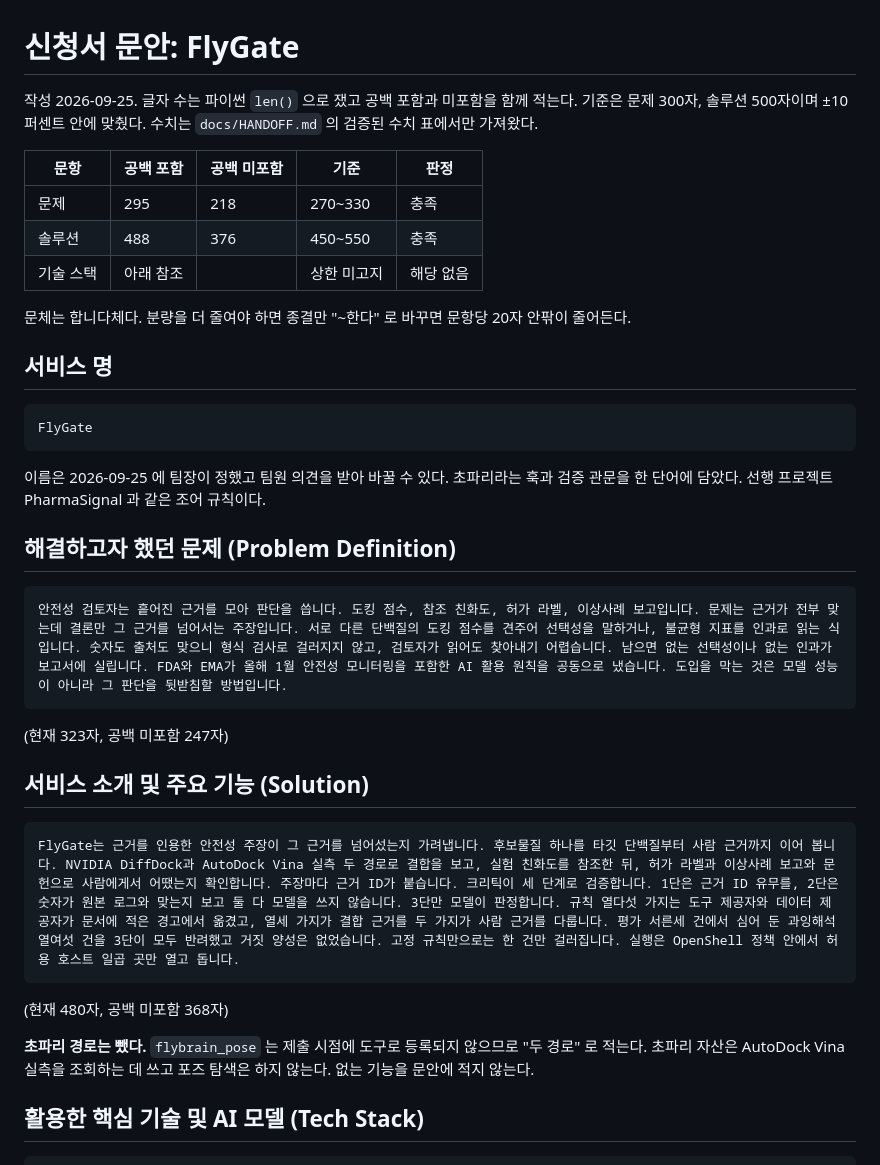
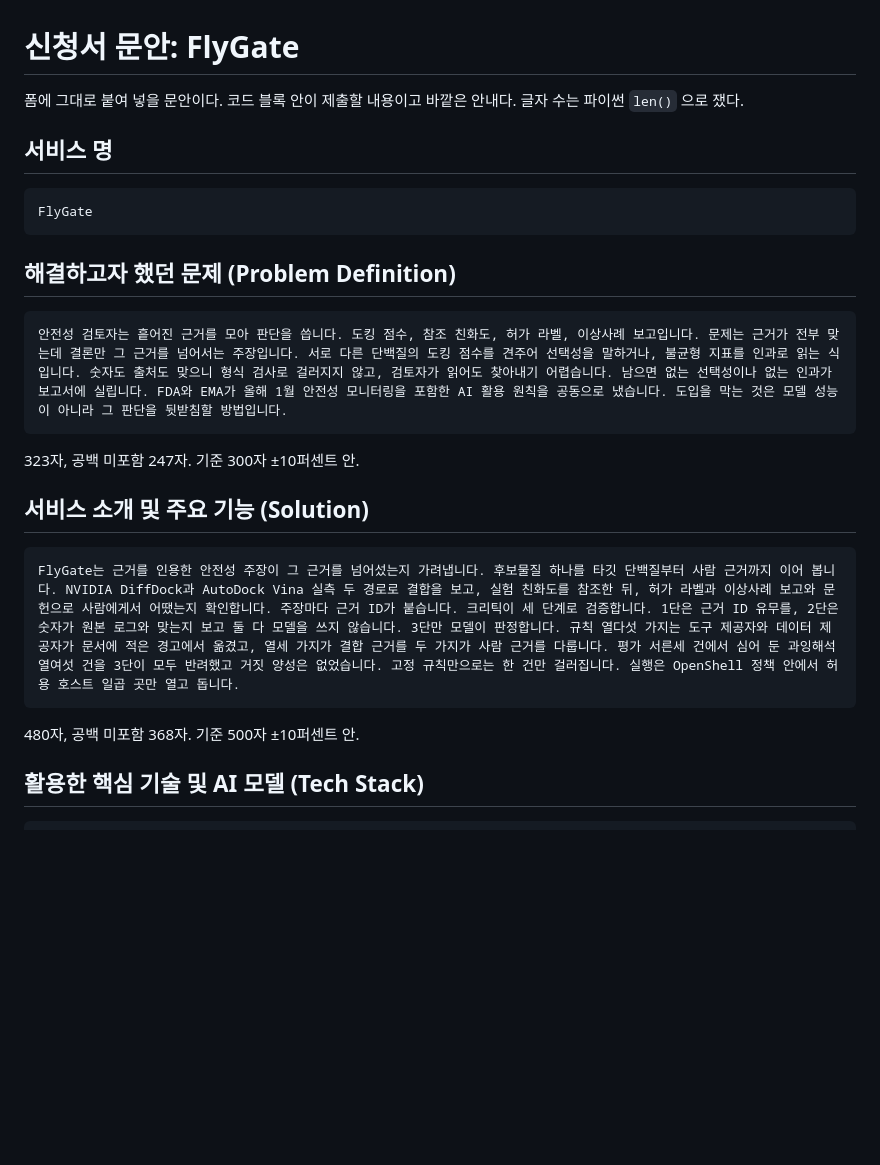
Before and after one commit to kakyungkim/korea-agentic-hackathon-2026, a Markdown page: docs/submission-flygate.md, the part around one of its changes. GitHub-like rendering; blank space fills up the shorter version.

````diff
--- a/docs/submission-flygate.md
+++ b/docs/submission-flygate.md
@@ -1,16 +1,7 @@
 # 신청서 문안: FlyGate
 
-작성 2026-09-25. 글자 수는 파이썬 `len()` 으로 쟀고 공백 포함과 미포함을 함께 적는다.
-기준은 문제 300자, 솔루션 500자이며 ±10퍼센트 안에 맞췄다.
-수치는 `docs/HANDOFF.md` 의 검증된 수치 표에서만 가져왔다.
-
-| 문항 | 공백 포함 | 공백 미포함 | 기준 | 판정 |
-|---|---|---|---|---|
-| 문제 | 295 | 218 | 270~330 | 충족 |
-| 솔루션 | 488 | 376 | 450~550 | 충족 |
-| 기술 스택 | 아래 참조 | | 상한 미고지 | 해당 없음 |
-
-문체는 합니다체다. 분량을 더 줄여야 하면 종결만 "~한다" 로 바꾸면 문항당 20자 안팎이 줄어든다.
+폼에 그대로 붙여 넣을 문안이다. 코드 블록 안이 제출할 내용이고 바깥은 안내다.
+글자 수는 파이썬 `len()` 으로 쟀다.
 
 ## 서비스 명
 
@@ -18,16 +9,13 @@
 FlyGate
 ```
 
-이름은 2026-09-25 에 팀장이 정했고 팀원 의견을 받아 바꿀 수 있다. 초파리라는 훅과 검증 관문을
-한 단어에 담았다. 선행 프로젝트 PharmaSignal 과 같은 조어 규칙이다.
-
 ## 해결하고자 했던 문제 (Problem Definition)
 
 ```
 안전성 검토자는 흩어진 근거를 모아 판단을 씁니다. 도킹 점수, 참조 친화도, 허가 라벨, 이상사례 보고입니다. 문제는 근거가 전부 맞는데 결론만 그 근거를 넘어서는 주장입니다. 서로 다른 단백질의 도킹 점수를 견주어 선택성을 말하거나, 불균형 지표를 인과로 읽는 식입니다. 숫자도 출처도 맞으니 형식 검사로 걸러지지 않고, 검토자가 읽어도 찾아내기 어렵습니다. 남으면 없는 선택성이나 없는 인과가 보고서에 실립니다. FDA와 EMA가 올해 1월 안전성 모니터링을 포함한 AI 활용 원칙을 공동으로 냈습니다. 도입을 막는 것은 모델 성능이 아니라 그 판단을 뒷받침할 방법입니다.
 ```
 
-(현재 323자, 공백 미포함 247자)
+323자, 공백 미포함 247자. 기준 300자 ±10퍼센트 안.
 
 ## 서비스 소개 및 주요 기능 (Solution)
 
@@ -35,11 +23,7 @@ FlyGate
 FlyGate는 근거를 인용한 안전성 주장이 그 근거를 넘어섰는지 가려냅니다. 후보물질 하나를 타깃 단백질부터 사람 근거까지 이어 봅니다. NVIDIA DiffDock과 AutoDock Vina 실측 두 경로로 결합을 보고, 실험 친화도를 참조한 뒤, 허가 라벨과 이상사례 보고와 문헌으로 사람에게서 어땠는지 확인합니다. 주장마다 근거 ID가 붙습니다. 크리틱이 세 단계로 검증합니다. 1단은 근거 ID 유무를, 2단은 숫자가 원본 로그와 맞는지 보고 둘 다 모델을 쓰지 않습니다. 3단만 모델이 판정합니다. 규칙 열다섯 가지는 도구 제공자와 데이터 제공자가 문서에 적은 경고에서 옮겼고, 열세 가지가 결합 근거를 두 가지가 사람 근거를 다룹니다. 평가 서른세 건에서 심어 둔 과잉해석 열여섯 건을 3단이 모두 반려했고 거짓 양성은 없었습니다. 고정 규칙만으로는 한 건만 걸러집니다. 실행은 OpenShell 정책 안에서 허용 호스트 일곱 곳만 열고 돕니다.
 ```
 
-(현재 480자, 공백 미포함 368자)
-
-**초파리 경로는 뺐다.** `flybrain_pose` 는 제출 시점에 도구로 등록되지 않으므로 "두 경로" 로
-적는다. 초파리 자산은 AutoDock Vina 실측을 조회하는 데 쓰고 포즈 탐색은 하지 않는다.
-없는 기능을 문안에 적지 않는다.
+480자, 공백 미포함 368자. 기준 500자 ±10퍼센트 안.
 
 ## 활용한 핵심 기술 및 AI 모델 (Tech Stack)
 
````
Also changed, not shown: other parts of docs/submission-flygate.md (+32 -35 lines).
